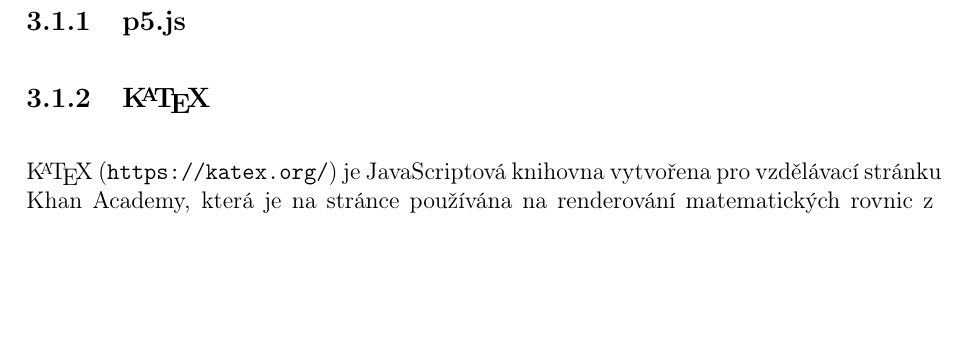
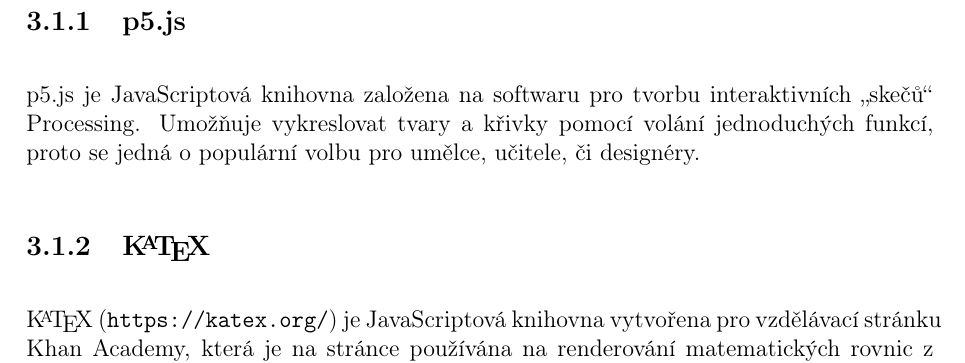
Before and after one commit to xiaoxiae/soc-paper-2019, a LaTeX document (soc.tex): part of page 11 of 19, cut so that both start at the same text, the shorter picture padded with empty space. Compiled offline with pdfLaTeX.

Commit message:
add p5.js subsubsection

```diff
--- a/soc.tex
+++ b/soc.tex
@@ -209,6 +209,8 @@
 
 
   \subsubsection{p5.js} \label{sec:p5.js}
+  p5.js je JavaScriptová knihovna založena na softwaru pro tvorbu interaktivních „skečů“ Processing. Umožňuje vykreslovat tvary a křivky pomocí volání jednoduchých funkcí, proto se jedná o populární volbu pro umělce, učitele, či designéry.
+
 
   \subsubsection{\texorpdfstring{\KaTeX}{KaTeX}} \label{sec:KaTeX}
   \KaTeX{} (\url{https://katex.org/}) je JavaScriptová knihovna vytvořena pro vzdělávací stránku Khan Academy, která je na stránce používána na renderování matematických rovnic z \LaTeX ové notace (viz. kapitola \ref{sec:Matematika}).
```
